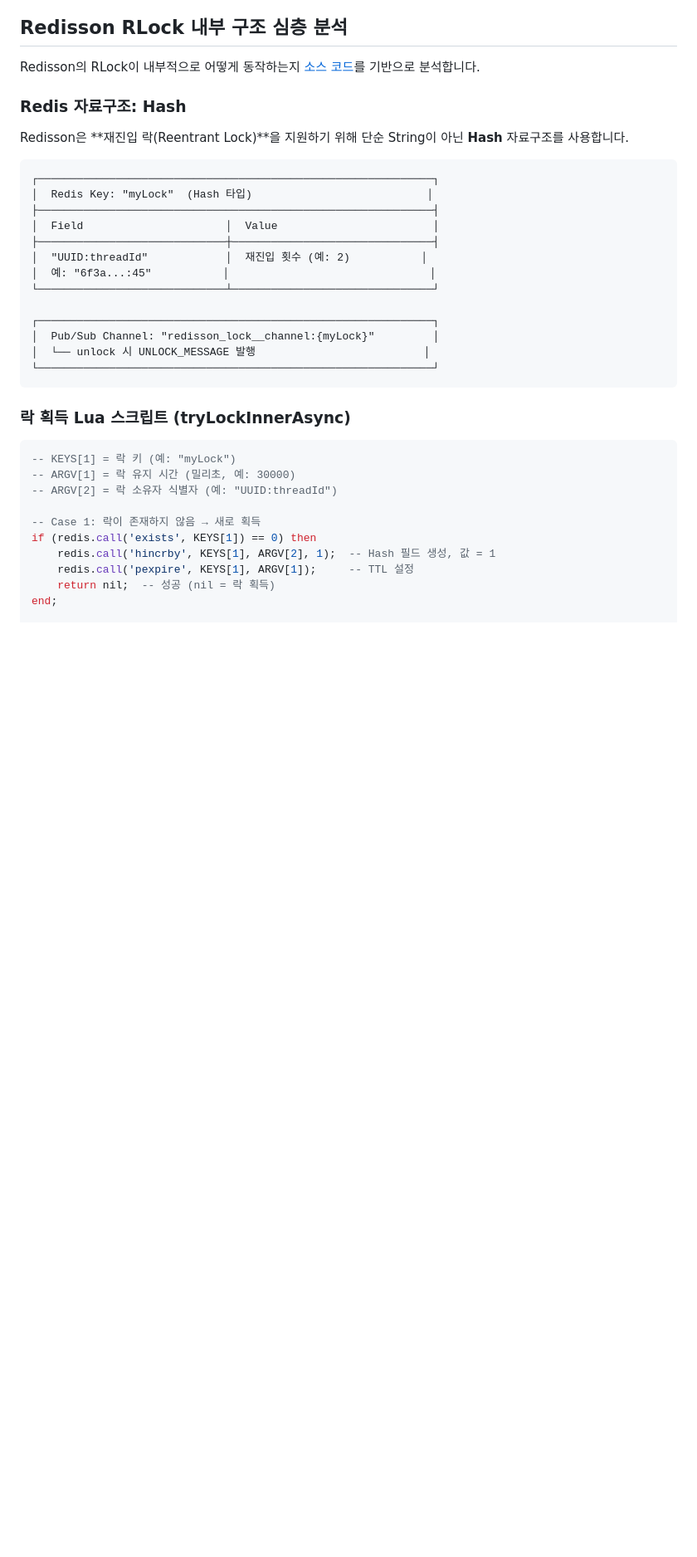
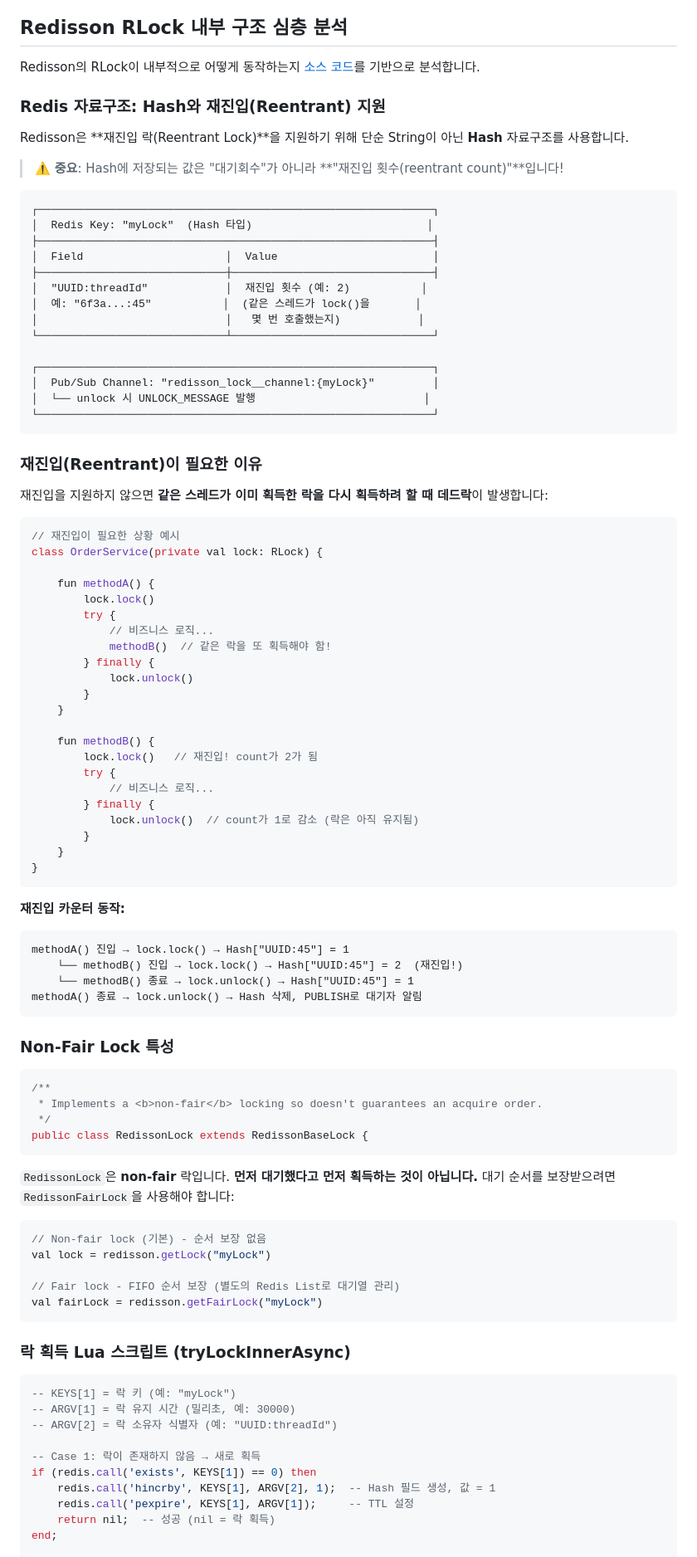
Before and after one commit to hungrytech/hungrytech.github.io, a Markdown page: posts/distributed-lock-comparison.md, the part around one of its changes. Shown at 83% size. Drawn GitHub-style; blank space fills up the shorter version.

````diff
--- a/posts/distributed-lock-comparison.md
+++ b/posts/distributed-lock-comparison.md
@@ -218,9 +218,11 @@ Redisson은 **Lock Watchdog**을 통해 락 만료 문제를 해결합니다:
 
 Redisson의 RLock이 내부적으로 어떻게 동작하는지 [소스 코드](https://github.com/redisson/redisson/blob/master/redisson/src/main/java/org/redisson/RedissonLock.java)를 기반으로 분석합니다.
 
-### Redis 자료구조: Hash
+### Redis 자료구조: Hash와 재진입(Reentrant) 지원
 
 Redisson은 **재진입 락(Reentrant Lock)**을 지원하기 위해 단순 String이 아닌 **Hash** 자료구조를 사용합니다.
+
+> ⚠️ **중요**: Hash에 저장되는 값은 "대기회수"가 아니라 **"재진입 횟수(reentrant count)"**입니다!
 
 ```
 ┌─────────────────────────────────────────────────────────────┐
@@ -229,13 +231,70 @@ Redisson은 **재진입 락(Reentrant Lock)**을 지원하기 위해 단순 Stri
 │  Field                      │  Value                        │
 ├─────────────────────────────┼───────────────────────────────┤
 │  "UUID:threadId"            │  재진입 횟수 (예: 2)           │
-│  예: "6f3a...:45"           │                               │
+│  예: "6f3a...:45"           │  (같은 스레드가 lock()을       │
+│                             │   몇 번 호출했는지)            │
 └─────────────────────────────┴───────────────────────────────┘
 
 ┌─────────────────────────────────────────────────────────────┐
 │  Pub/Sub Channel: "redisson_lock__channel:{myLock}"         │
 │  └── unlock 시 UNLOCK_MESSAGE 발행                          │
 └─────────────────────────────────────────────────────────────┘
+```
+
+### 재진입(Reentrant)이 필요한 이유
+
+재진입을 지원하지 않으면 **같은 스레드가 이미 획득한 락을 다시 획득하려 할 때 데드락**이 발생합니다:
+
+```kotlin
+// 재진입이 필요한 상황 예시
+class OrderService(private val lock: RLock) {
+
+    fun methodA() {
+        lock.lock()
+        try {
+            // 비즈니스 로직...
+            methodB()  // 같은 락을 또 획득해야 함!
+        } finally {
+            lock.unlock()
+        }
+    }
+
+    fun methodB() {
+        lock.lock()   // 재진입! count가 2가 됨
+        try {
+            // 비즈니스 로직...
+        } finally {
+            lock.unlock()  // count가 1로 감소 (락은 아직 유지됨)
+        }
+    }
+}
+```
+
+**재진입 카운터 동작:**
+```
+methodA() 진입 → lock.lock() → Hash["UUID:45"] = 1
+    └── methodB() 진입 → lock.lock() → Hash["UUID:45"] = 2  (재진입!)
+    └── methodB() 종료 → lock.unlock() → Hash["UUID:45"] = 1
+methodA() 종료 → lock.unlock() → Hash 삭제, PUBLISH로 대기자 알림
+```
+
+### Non-Fair Lock 특성
+
+```java
+/**
+ * Implements a <b>non-fair</b> locking so doesn't guarantees an acquire order.
+ */
+public class RedissonLock extends RedissonBaseLock {
+```
+
+`RedissonLock`은 **non-fair** 락입니다. **먼저 대기했다고 먼저 획득하는 것이 아닙니다.** 대기 순서를 보장받으려면 `RedissonFairLock`을 사용해야 합니다:
+
+```kotlin
+// Non-fair lock (기본) - 순서 보장 없음
+val lock = redisson.getLock("myLock")
+
+// Fair lock - FIFO 순서 보장 (별도의 Redis List로 대기열 관리)
+val fairLock = redisson.getFairLock("myLock")
 ```
 
 ### 락 획득 Lua 스크립트 (tryLockInnerAsync)
````
Also changed, not shown: other parts of posts/distributed-lock-comparison.md (+38 -11 lines).
